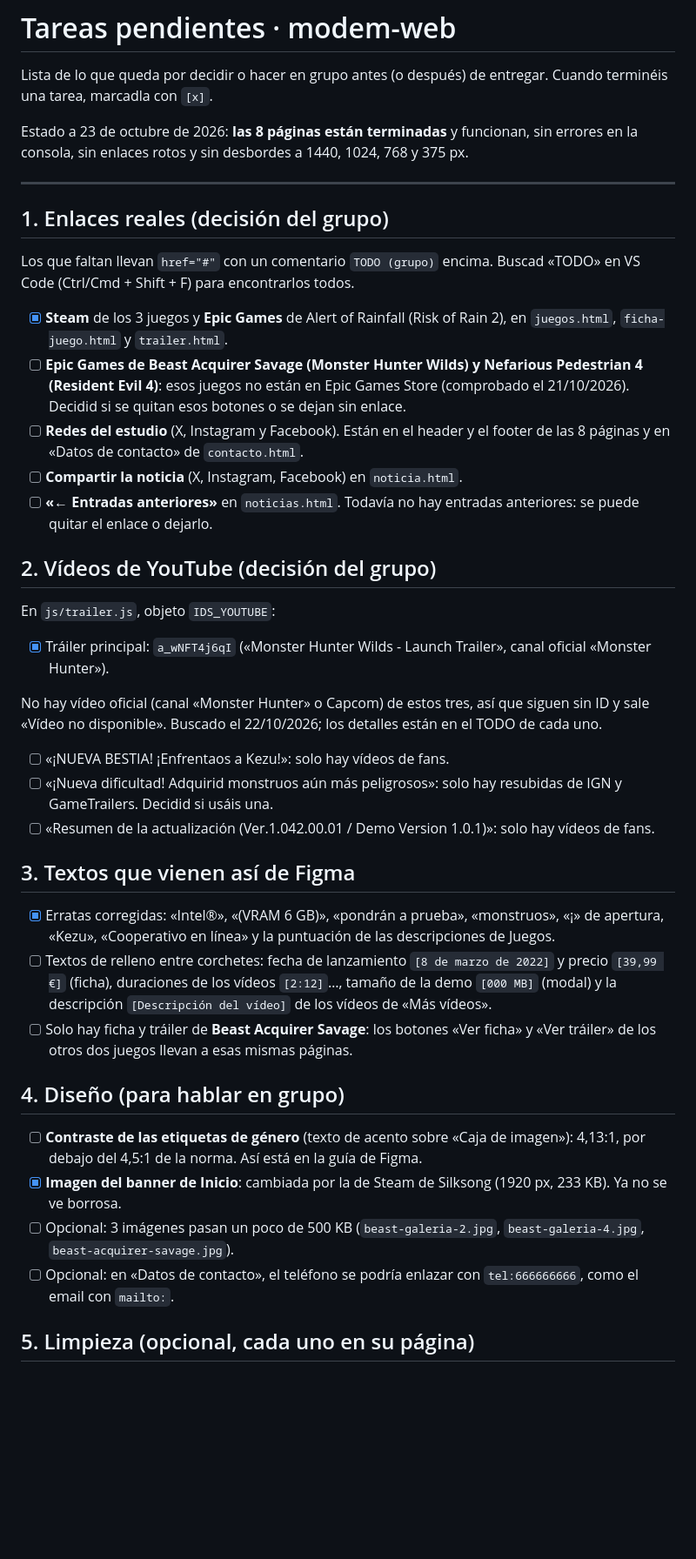
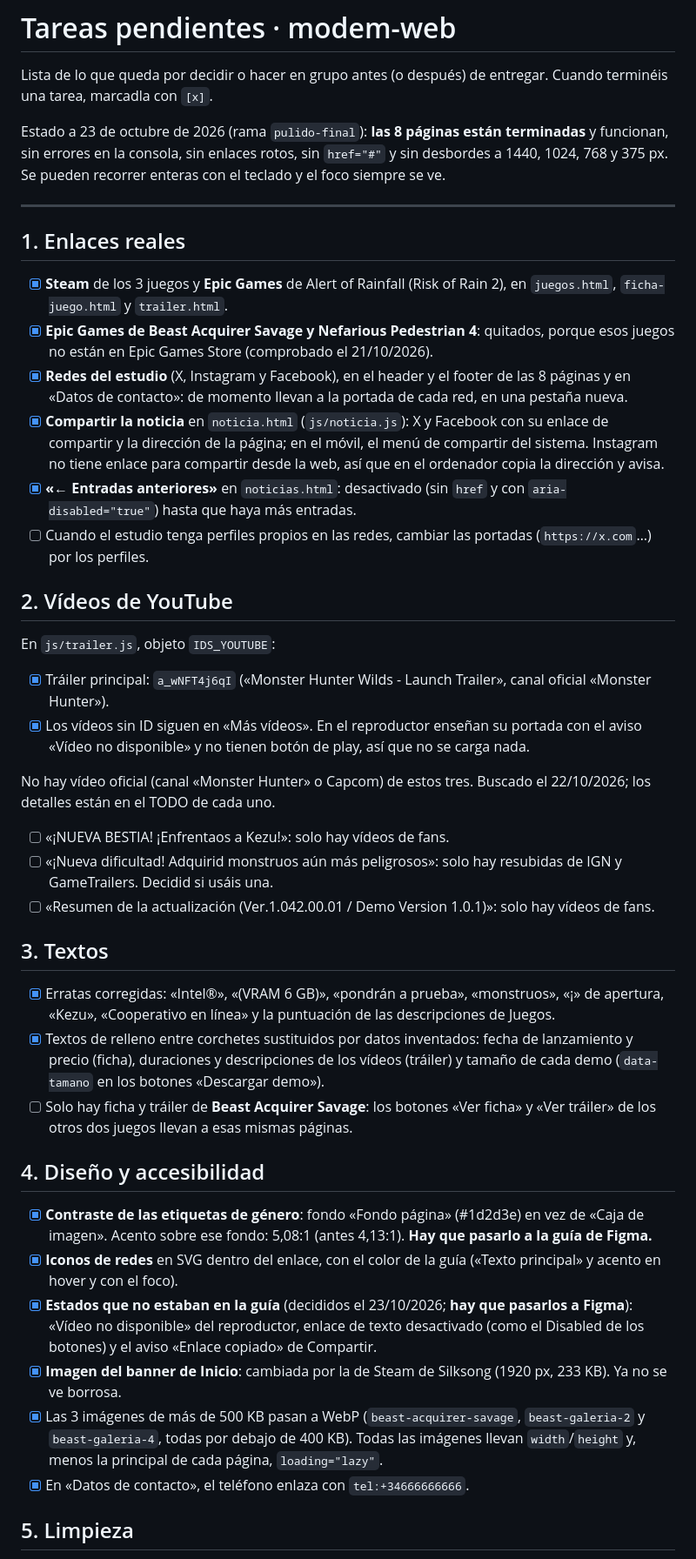
Before and after one commit to a26migueltv/modem-web, a Markdown page: TAREAS.md, the part around one of its changes. Shown at 87% size. GitHub-like rendering; blank space fills up the shorter version.

```diff
--- a/TAREAS.md
+++ b/TAREAS.md
@@ -3,44 +3,46 @@
 Lista de lo que queda por decidir o hacer en grupo antes (o después) de entregar.
 Cuando terminéis una tarea, marcadla con `[x]`.
 
-Estado a 23 de octubre de 2026: **las 8 páginas están terminadas** y funcionan, sin errores en la consola, sin enlaces rotos y sin desbordes a 1440, 1024, 768 y 375 px.
+Estado a 23 de octubre de 2026 (rama `pulido-final`): **las 8 páginas están terminadas** y funcionan, sin errores en la consola, sin enlaces rotos, sin `href="#"` y sin desbordes a 1440, 1024, 768 y 375 px. Se pueden recorrer enteras con el teclado y el foco siempre se ve.
 
 ---
 
-## 1. Enlaces reales (decisión del grupo)
-
-Los que faltan llevan `href="#"` con un comentario `TODO (grupo)` encima. Buscad «TODO» en VS Code (Ctrl/Cmd + Shift + F) para encontrarlos todos.
+## 1. Enlaces reales
 
 - [x] **Steam** de los 3 juegos y **Epic Games** de Alert of Rainfall (Risk of Rain 2), en `juegos.html`, `ficha-juego.html` y `trailer.html`.
-- [ ] **Epic Games de Beast Acquirer Savage (Monster Hunter Wilds) y Nefarious Pedestrian 4 (Resident Evil 4)**: esos juegos no están en Epic Games Store (comprobado el 21/10/2026). Decidid si se quitan esos botones o se dejan sin enlace.
-- [ ] **Redes del estudio** (X, Instagram y Facebook). Están en el header y el footer de las 8 páginas y en «Datos de contacto» de `contacto.html`.
-- [ ] **Compartir la noticia** (X, Instagram, Facebook) en `noticia.html`.
-- [ ] **«← Entradas anteriores»** en `noticias.html`. Todavía no hay entradas anteriores: se puede quitar el enlace o dejarlo.
+- [x] **Epic Games de Beast Acquirer Savage y Nefarious Pedestrian 4**: quitados, porque esos juegos no están en Epic Games Store (comprobado el 21/10/2026).
+- [x] **Redes del estudio** (X, Instagram y Facebook), en el header y el footer de las 8 páginas y en «Datos de contacto»: de momento llevan a la portada de cada red, en una pestaña nueva.
+- [x] **Compartir la noticia** en `noticia.html` (`js/noticia.js`): X y Facebook con su enlace de compartir y la dirección de la página; en el móvil, el menú de compartir del sistema. Instagram no tiene enlace para compartir desde la web, así que en el ordenador copia la dirección y avisa.
+- [x] **«← Entradas anteriores»** en `noticias.html`: desactivado (sin `href` y con `aria-disabled="true"`) hasta que haya más entradas.
+- [ ] Cuando el estudio tenga perfiles propios en las redes, cambiar las portadas (`https://x.com`…) por los perfiles.
 
-## 2. Vídeos de YouTube (decisión del grupo)
+## 2. Vídeos de YouTube
 
 En `js/trailer.js`, objeto `IDS_YOUTUBE`:
 
 - [x] Tráiler principal: `a_wNFT4j6qI` («Monster Hunter Wilds - Launch Trailer», canal oficial «Monster Hunter»).
+- [x] Los vídeos sin ID siguen en «Más vídeos». En el reproductor enseñan su portada con el aviso «Vídeo no disponible» y no tienen botón de play, así que no se carga nada.
 
-No hay vídeo oficial (canal «Monster Hunter» o Capcom) de estos tres, así que siguen sin ID y sale «Vídeo no disponible». Buscado el 22/10/2026; los detalles están en el TODO de cada uno.
+No hay vídeo oficial (canal «Monster Hunter» o Capcom) de estos tres. Buscado el 22/10/2026; los detalles están en el TODO de cada uno.
 
 - [ ] «¡NUEVA BESTIA! ¡Enfrentaos a Kezu!»: solo hay vídeos de fans.
 - [ ] «¡Nueva dificultad! Adquirid monstruos aún más peligrosos»: solo hay resubidas de IGN y GameTrailers. Decidid si usáis una.
 - [ ] «Resumen de la actualización (Ver.1.042.00.01 / Demo Version 1.0.1)»: solo hay vídeos de fans.
 
-## 3. Textos que vienen así de Figma
+## 3. Textos
 
 - [x] Erratas corregidas: «Intel®», «(VRAM 6 GB)», «pondrán a prueba», «monstruos», «¡» de apertura, «Kezu», «Cooperativo en línea» y la puntuación de las descripciones de Juegos.
-- [ ] Textos de relleno entre corchetes: fecha de lanzamiento `[8 de marzo de 2022]` y precio `[39,99 €]` (ficha), duraciones de los vídeos `[2:12]`…, tamaño de la demo `[000 MB]` (modal) y la descripción `[Descripción del vídeo]` de los vídeos de «Más vídeos».
+- [x] Textos de relleno entre corchetes sustituidos por datos inventados: fecha de lanzamiento y precio (ficha), duraciones y descripciones de los vídeos (tráiler) y tamaño de cada demo (`data-tamano` en los botones «Descargar demo»).
 - [ ] Solo hay ficha y tráiler de **Beast Acquirer Savage**: los botones «Ver ficha» y «Ver tráiler» de los otros dos juegos llevan a esas mismas páginas.
 
-## 4. Diseño (para hablar en grupo)
+## 4. Diseño y accesibilidad
 
-- [ ] **Contraste de las etiquetas de género** (texto de acento sobre «Caja de imagen»): 4,13:1, por debajo del 4,5:1 de la norma. Así está en la guía de Figma.
+- [x] **Contraste de las etiquetas de género**: fondo «Fondo página» (#1d2d3e) en vez de «Caja de imagen». Acento sobre ese fondo: 5,08:1 (antes 4,13:1). **Hay que pasarlo a la guía de Figma.**
+- [x] **Iconos de redes** en SVG dentro del enlace, con el color de la guía («Texto principal» y acento en hover y con el foco).
+- [x] **Estados que no estaban en la guía** (decididos el 23/10/2026; **hay que pasarlos a Figma**): «Vídeo no disponible» del reproductor, enlace de texto desactivado (como el Disabled de los botones) y el aviso «Enlace copiado» de Compartir.
 - [x] **Imagen del banner de Inicio**: cambiada por la de Steam de Silksong (1920 px, 233 KB). Ya no se ve borrosa.
-- [ ] Opcional: 3 imágenes pasan un poco de 500 KB (`beast-galeria-2.jpg`, `beast-galeria-4.jpg`, `beast-acquirer-savage.jpg`).
-- [ ] Opcional: en «Datos de contacto», el teléfono se podría enlazar con `tel:666666666`, como el email con `mailto:`.
+- [x] Las 3 imágenes de más de 500 KB pasan a WebP (`beast-acquirer-savage`, `beast-galeria-2` y `beast-galeria-4`, todas por debajo de 400 KB). Todas las imágenes llevan `width`/`height` y, menos la principal de cada página, `loading="lazy"`.
+- [x] En «Datos de contacto», el teléfono enlaza con `tel:+34666666666`.
 
-## 5. Limpieza (opcional, cada uno en su página)
+## 5. Limpieza
 
```
Also changed, not shown: other parts of TAREAS.md (+6 -3 lines), CLAUDE.md (+14 -6 lines), README.md (+2 -1 lines).
